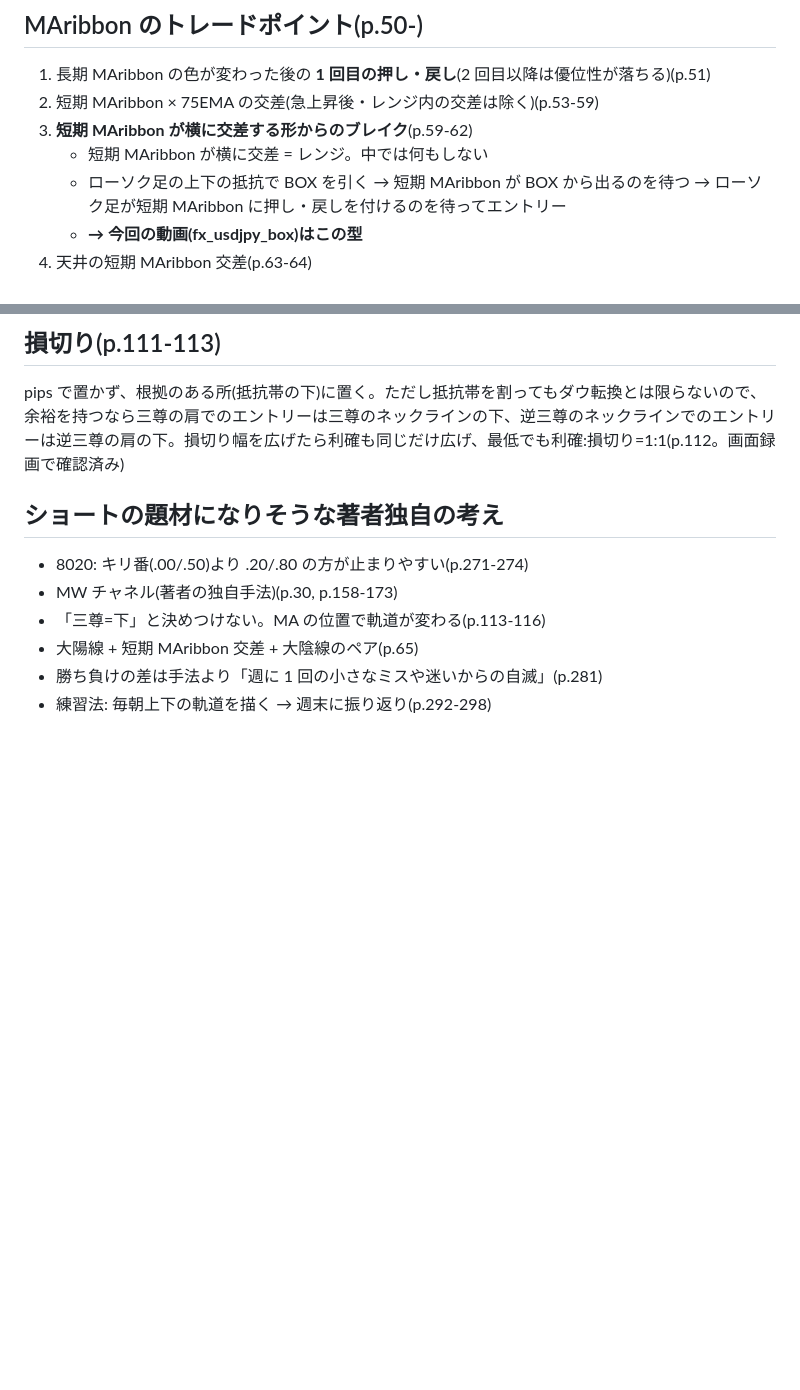
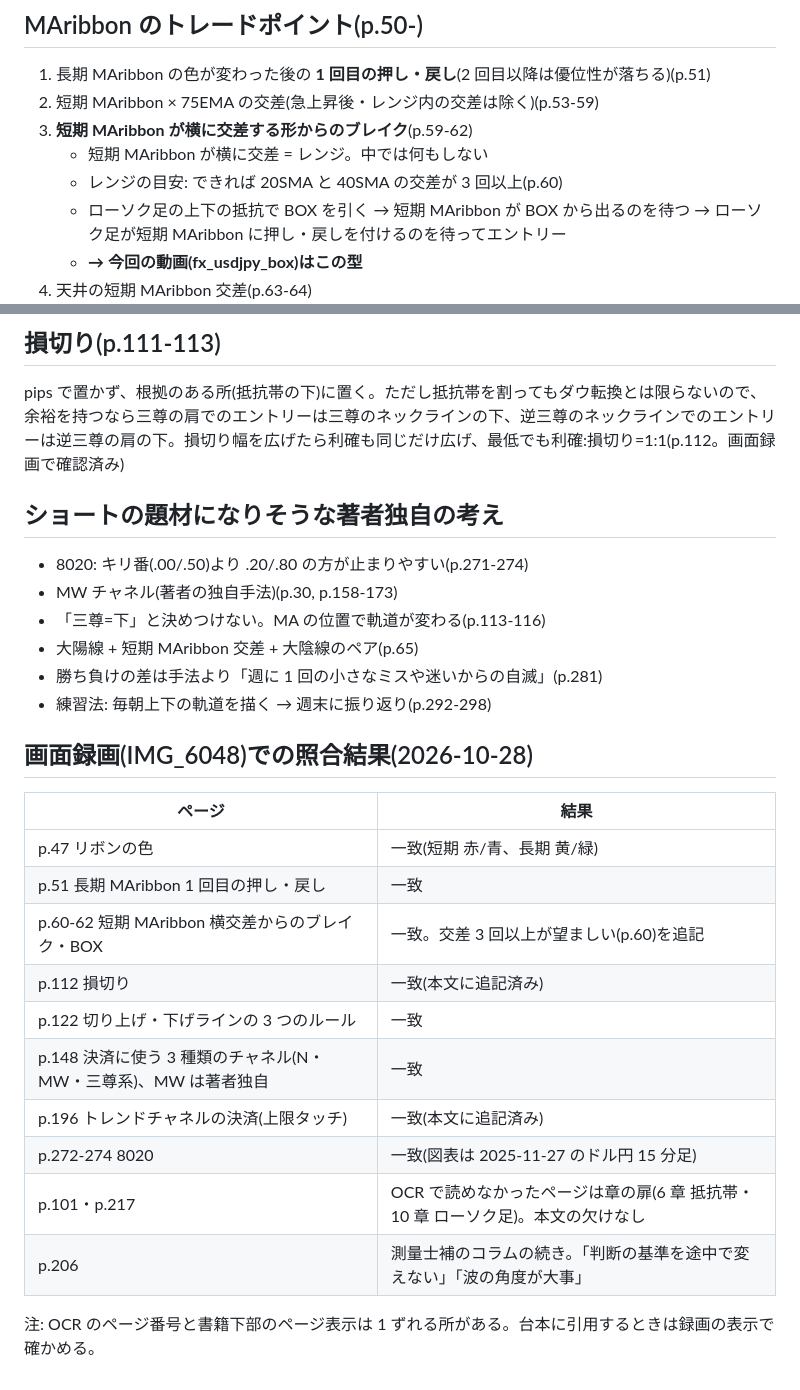
Before and after one commit to tos104/-, a Markdown page: shorts-kit/research/yomanai_fx_notes.md, 2 parts joined by grey strips. Drawn GitHub-style; blank space fills up the shorter version.

Commit message:
『読まないFX』メモ: 主要ページを書籍の画面録画で照合、未読3ページの中身を確認
Co-Authored-By: Claude Opus 5.5 <noreply@anthropic.com>
Claude-Session: https://claude.ai/code/session_01GjDMULPY2XmgWzxRJMNVt6

```diff
--- a/shorts-kit/research/yomanai_fx_notes.md
+++ b/shorts-kit/research/yomanai_fx_notes.md
@@ -31,6 +31,7 @@
 2. 短期 MAribbon × 75EMA の交差(急上昇後・レンジ内の交差は除く)(p.53-59)
 3. **短期 MAribbon が横に交差する形からのブレイク**(p.59-62)
    - 短期 MAribbon が横に交差 = レンジ。中では何もしない
+   - レンジの目安: できれば 20SMA と 40SMA の交差が 3 回以上(p.60)
    - ローソク足の上下の抵抗で BOX を引く → 短期 MAribbon が BOX から出るのを待つ → ローソク足が短期 MAribbon に押し・戻しを付けるのを待ってエントリー
    - **→ 今回の動画(fx_usdjpy_box)はこの型**
 4. 天井の短期 MAribbon 交差(p.63-64)
@@ -65,3 +66,20 @@ pips で置かず、根拠のある所(抵抗帯の下)に置く。ただし抵
 - 大陽線 + 短期 MAribbon 交差 + 大陰線のペア(p.65)
 - 勝ち負けの差は手法より「週に 1 回の小さなミスや迷いからの自滅」(p.281)
 - 練習法: 毎朝上下の軌道を描く → 週末に振り返り(p.292-298)
+
+## 画面録画(IMG_6048)での照合結果(2026-10-28)
+
+| ページ | 結果 |
+|---|---|
+| p.47 リボンの色 | 一致(短期 赤/青、長期 黄/緑) |
+| p.51 長期 MAribbon 1 回目の押し・戻し | 一致 |
+| p.60-62 短期 MAribbon 横交差からのブレイク・BOX | 一致。交差 3 回以上が望ましい(p.60)を追記 |
+| p.112 損切り | 一致(本文に追記済み) |
+| p.122 切り上げ・下げラインの 3 つのルール | 一致 |
+| p.148 決済に使う 3 種類のチャネル(N・MW・三尊系)、MW は著者独自 | 一致 |
+| p.196 トレンドチャネルの決済(上限タッチ) | 一致(本文に追記済み) |
+| p.272-274 8020 | 一致(図表は 2025-11-27 のドル円 15 分足) |
+| p.101・p.217 | OCR で読めなかったページは章の扉(6 章 抵抗帯・10 章 ローソク足)。本文の欠けなし |
+| p.206 | 測量士補のコラムの続き。「判断の基準を途中で変えない」「波の角度が大事」 |
+
+注: OCR のページ番号と書籍下部のページ表示は 1 ずれる所がある。台本に引用するときは録画の表示で確かめる。
```
